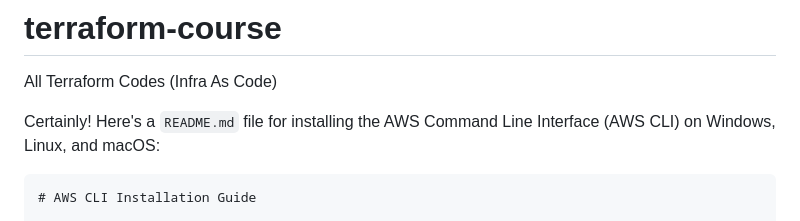
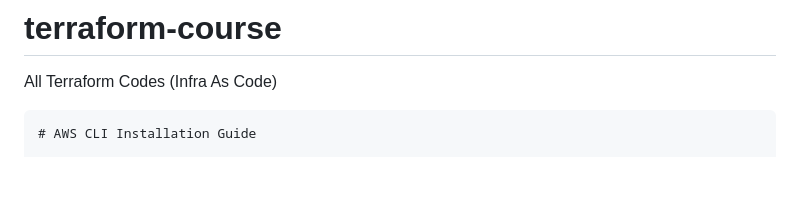
Before and after one commit to CodvaTech-Labs/terraform-course, a Markdown page: README.md, the part around the change. GitHub-like rendering; blank space fills up the shorter version.

````diff
--- a/README.md
+++ b/README.md
@@ -1,7 +1,5 @@
 # terraform-course
 All Terraform Codes (Infra As Code)
-
-Certainly! Here's a `README.md` file for installing the AWS Command Line Interface (AWS CLI) on Windows, Linux, and macOS:
 
 ```markdown
 # AWS CLI Installation Guide
````
